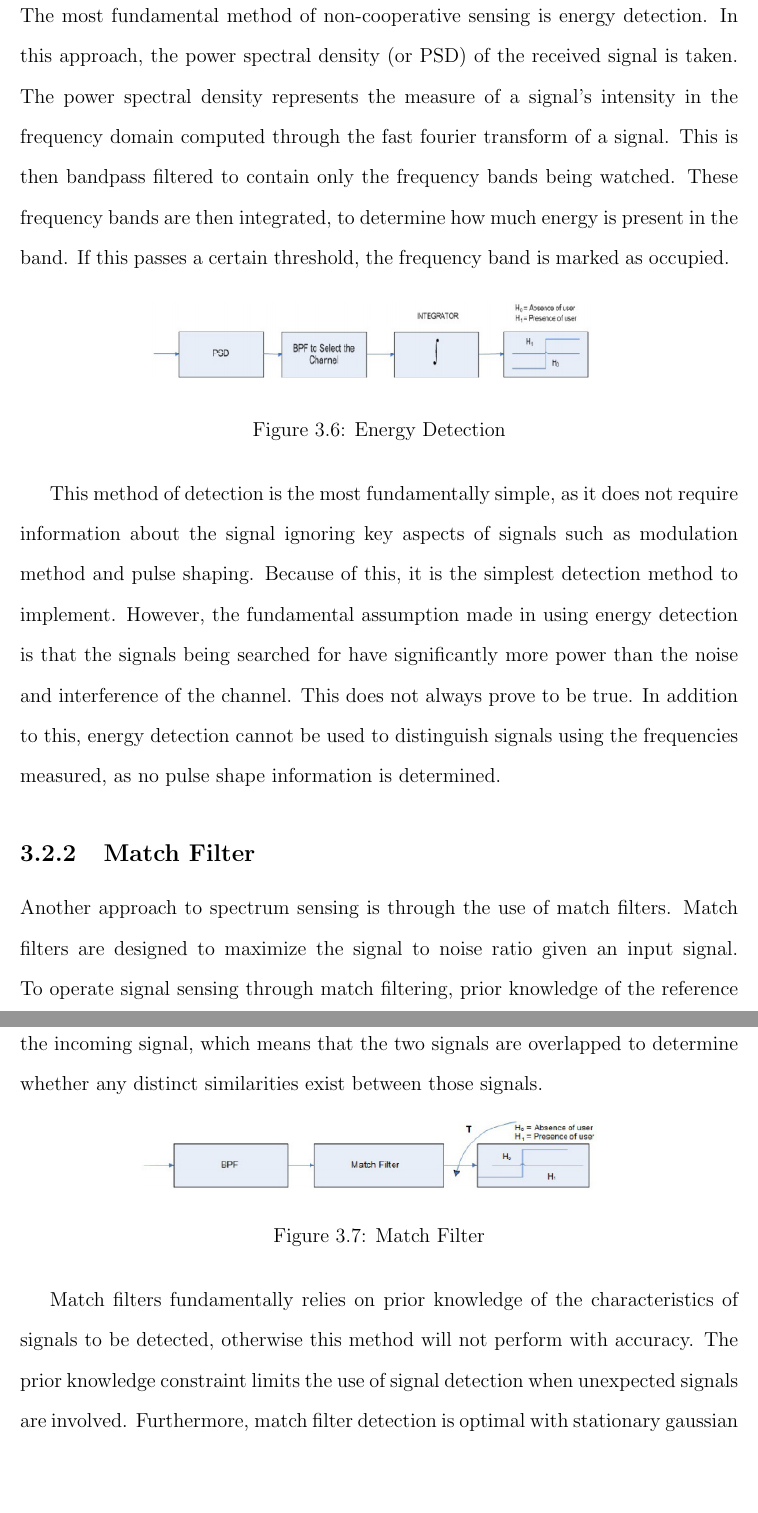
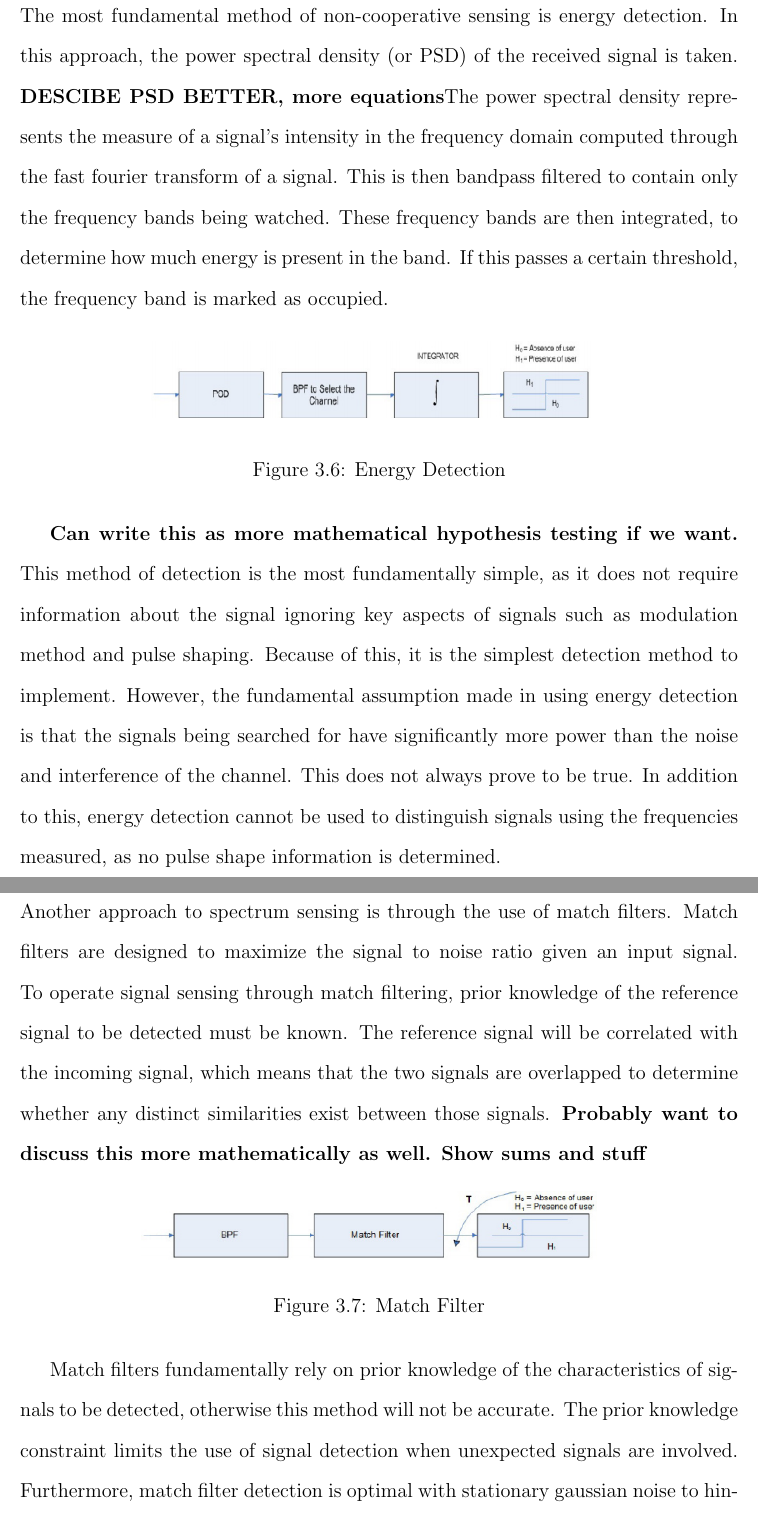
Before and after one commit to jprMesh/asdr, a LaTeX thesis (report/masdr.tex, which reads report/background.tex): two parts of pages 25 and 26 of 71, joined at a grey line, cut so that both start at the same text, the shorter picture padded with empty space. Compiled offline with pdfLaTeX.

Commit message:
Added more comments to background

```diff
--- a/report/background.tex
+++ b/report/background.tex
@@ -62,24 +62,25 @@ The process of spectrum sensing is made more complicated by uncertainties in the
 As the types of signals to be sensed are split into non-cooperative and cooperative systems, so too are the methods of sensing. As the present MQP involves passive sensing of the spectrum, only the methods concerning the former will be discussed.
 
 \subsection{Energy Detection}
-The most fundamental method of non-cooperative sensing is energy detection. In this approach, the power spectral density (or PSD) of the received signal is taken. The power spectral density represents the measure of a signal’s intensity in the frequency domain computed through the fast fourier transform of a signal. This is then bandpass filtered to contain only the frequency bands being watched. These frequency bands are then integrated, to determine how much energy is present in the band. If this passes a certain threshold, the frequency band is marked as occupied.
+The most fundamental method of non-cooperative sensing is energy detection. In this approach, the power spectral density (or PSD) of the received signal is taken. \textbf{DESCIBE PSD BETTER, more equations}The power spectral density represents the measure of a signal’s intensity in the frequency domain computed through the fast fourier transform of a signal. This is then bandpass filtered to contain only the frequency bands being watched. These frequency bands are then integrated, to determine how much energy is present in the band. If this passes a certain threshold, the frequency band is marked as occupied.
 \begin{figure}[ht]
 \centering
 \includegraphics[width=0.70\textwidth]{img/energy_detection.png}
 \caption{Energy Detection}
 \label{fig:energy_detection}
 \end{figure}\par
+\textbf{Can write this as more mathematical hypothesis testing if we want.}
 This method of detection is the most fundamentally simple, as it does not require information about the signal ignoring key aspects of signals such as modulation method and pulse shaping. Because of this, it is the simplest detection method to implement. However, the fundamental assumption made in using energy detection is that the signals being searched for have significantly more power than the noise and interference of the channel. This does not always prove to be true. In addition to this, energy detection cannot be used to distinguish signals using the frequencies measured, as no pulse shape information is determined.
 
 \subsection{Match Filter}
-Another approach to spectrum sensing is through the use of match filters. Match filters are designed to maximize the signal to noise ratio given an input signal. To operate signal sensing through match filtering, prior knowledge of the reference signal to be detected must be known. The reference signal will be correlated with the incoming signal, which means that the two signals are overlapped to determine whether any distinct similarities exist between those signals.
+Another approach to spectrum sensing is through the use of match filters. Match filters are designed to maximize the signal to noise ratio given an input signal. To operate signal sensing through match filtering, prior knowledge of the reference signal to be detected must be known. The reference signal will be correlated with the incoming signal, which means that the two signals are overlapped to determine whether any distinct similarities exist between those signals. \textbf{Probably want to discuss this more mathematically as well. Show sums and stuff}
 \begin{figure}[ht]
 \centering
 \includegraphics[width=0.70\textwidth]{img/match_filter.png}
 \caption{Match Filter}
 \label{fig:match_filter}
 \end{figure}\par
-Match filters fundamentally relies on prior knowledge of the characteristics of signals to be detected, otherwise this method will not perform with accuracy. The prior knowledge constraint limits the use of signal detection when unexpected signals are involved. Furthermore, match filter detection is optimal with stationary gaussian noise to hinder distortion. This will limit the real world applications for signal detection with match filtering as a significant portion of signal emitting devices are mobile.
+Match filters fundamentally rely on prior knowledge of the characteristics of signals to be detected, otherwise this method will not be accurate. The prior knowledge constraint limits the use of signal detection when unexpected signals are involved. Furthermore, match filter detection is optimal with stationary gaussian noise to hinder distortion. This will limit the real world applications for signal detection with match filtering as most channels are time-varying and non-gaussian\cite{channel_fade}\textbf{probably will want more detail here}\sout{a significant portion of signal emitting devices are mobile} \textbf{That's not what stationary means lmao}.
 
 \subsection{Cyclostationary Feature Detection}
 Cyclostationary Feature Detection (or CFD) depends on the fact that all communication schemes have some sort of signal repetition as a core aspect. A signal with this kind of repetition is called a Cyclostationary Process\cite{cyclostat_journal}. Because of this property, when you correlate the signal with itself (or autocorrelation), there will be repeated peaks. The periodic nature of the signal also means that the autocorrelation will be periodic as well. This allows it to be expressed as a Fourier Series, called the Cyclic Autocorrelation Function (CAF) and denoted by $R_x^\alpha(\tau)$.\par
```
Also changed, not shown: report/glossary.tex (+1 -0 lines), report/background.tex (2 more changed lines).
